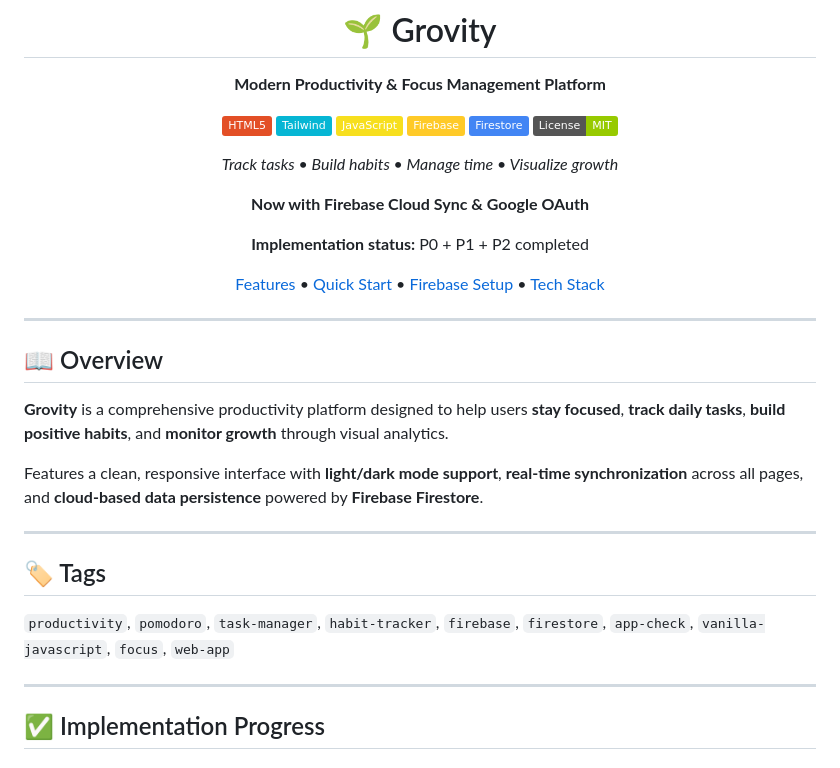
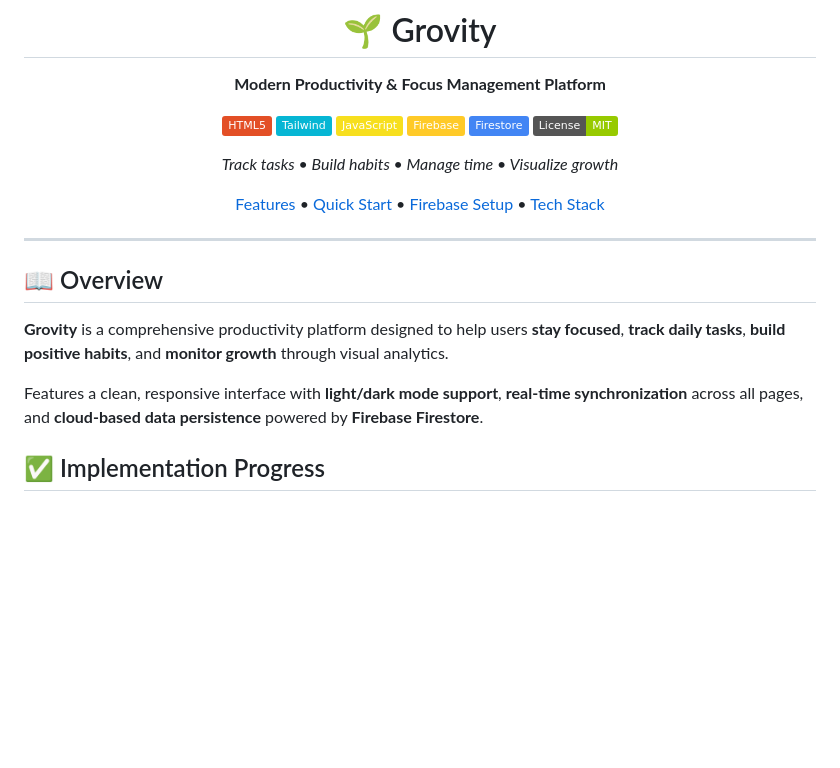
Before and after one commit to LegendarySumit/Grovity, a Markdown page: README.md, the part around the change. Rendered like a GitHub page; badges without logos; blank space fills up the shorter version.

Commit message:
Update README to reflect current features and status
Removed Firebase Cloud Sync and Google OAuth mentions, updated implementation status, and cleaned up tags section.

```diff
--- a/README.md
+++ b/README.md
@@ -13,10 +13,6 @@
 
 *Track tasks • Build habits • Manage time • Visualize growth*
 
-**Now with Firebase Cloud Sync & Google OAuth**
-
-**Implementation status:** P0 + P1 + P2 completed
-
 [Features](#-features) • [Quick Start](#-quick-start) • [Firebase Setup](#-firebase-setup) • [Tech Stack](#-tech-stack)
 
 </div>
@@ -28,14 +24,6 @@
 **Grovity** is a comprehensive productivity platform designed to help users **stay focused**, **track daily tasks**, **build positive habits**, and **monitor growth** through visual analytics.
 
 Features a clean, responsive interface with **light/dark mode support**, **real-time synchronization** across all pages, and **cloud-based data persistence** powered by **Firebase Firestore**.
-
----
-
-## 🏷️ Tags
-
-`productivity`, `pomodoro`, `task-manager`, `habit-tracker`, `firebase`, `firestore`, `app-check`, `vanilla-javascript`, `focus`, `web-app`
-
----
 
 ## ✅ Implementation Progress
 
```
